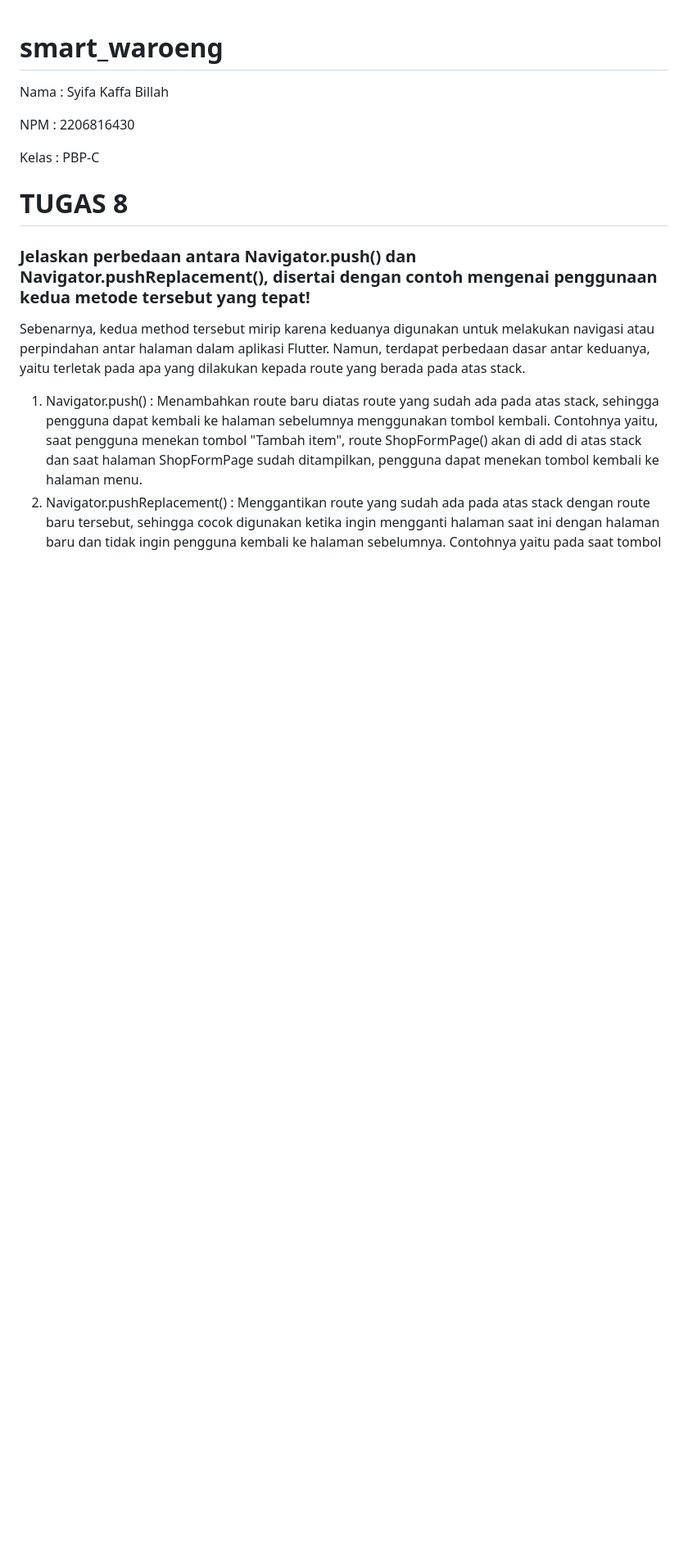
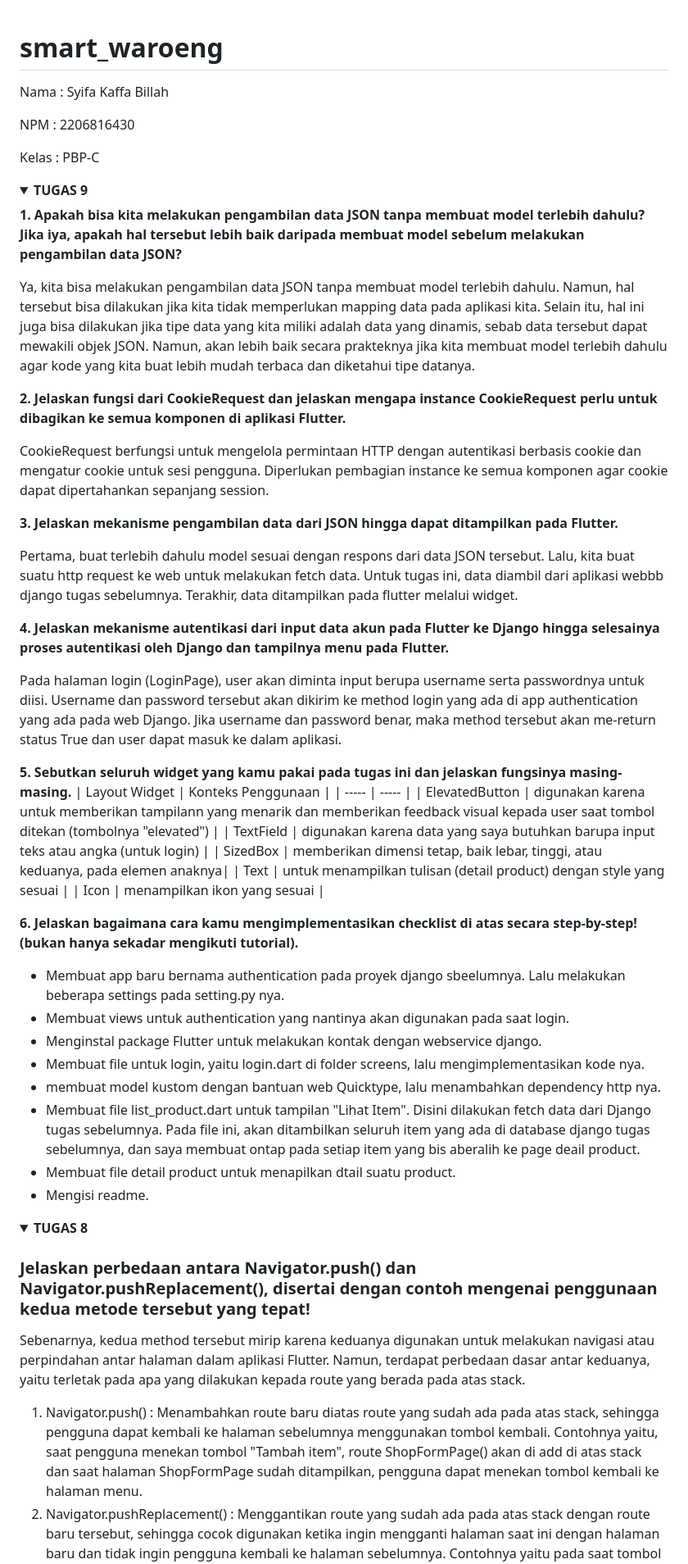
Before and after one commit to syifakaffa/smart_waroeng_mobile, a Markdown page: README.md, the part around one of its changes. Shown at 82% size. Rendered like a GitHub page; folded sections open; blank space fills up the shorter version.

Commit message:
Update README.md tugas 9

```diff
--- a/README.md
+++ b/README.md
@@ -6,7 +6,48 @@ NPM     : 2206816430
 
 Kelas   : PBP-C
 
-# TUGAS 8
+<details>
+<summary> <b> TUGAS 9 </b> </summary>
+
+**1. Apakah bisa kita melakukan pengambilan data JSON tanpa membuat model terlebih dahulu? Jika iya, apakah hal tersebut lebih baik daripada membuat model sebelum melakukan pengambilan data JSON?**
+
+Ya, kita bisa melakukan pengambilan data JSON tanpa membuat model terlebih dahulu. Namun, hal tersebut bisa dilakukan jika kita tidak memperlukan mapping data pada aplikasi kita. Selain itu, hal ini juga bisa dilakukan jika tipe data yang kita miliki adalah data yang dinamis, sebab data tersebut dapat mewakili objek JSON. Namun, akan lebih baik secara prakteknya jika kita membuat model terlebih dahulu agar kode yang kita buat lebih mudah terbaca dan diketahui tipe datanya.
+
+**2. Jelaskan fungsi dari CookieRequest dan jelaskan mengapa instance CookieRequest perlu untuk dibagikan ke semua komponen di aplikasi Flutter.**
+
+CookieRequest berfungsi untuk mengelola permintaan HTTP dengan autentikasi berbasis cookie dan mengatur cookie untuk sesi pengguna. Diperlukan pembagian instance ke semua komponen agar cookie dapat dipertahankan sepanjang session.
+
+**3. Jelaskan mekanisme pengambilan data dari JSON hingga dapat ditampilkan pada Flutter.**
+
+Pertama, buat terlebih dahulu model sesuai dengan respons dari data JSON tersebut. Lalu, kita buat suatu http request ke web untuk melakukan fetch data. Untuk tugas ini, data diambil dari aplikasi webbb django tugas sebelumnya. Terakhir, data ditampilkan pada flutter melalui widget.
+
+**4. Jelaskan mekanisme autentikasi dari input data akun pada Flutter ke Django hingga selesainya proses autentikasi oleh Django dan tampilnya menu pada Flutter.**
+
+Pada halaman login (LoginPage), user akan diminta input berupa username serta passwordnya untuk diisi. Username dan password  tersebut akan dikirim ke method login yang ada di app authentication yang ada pada web Django. Jika username dan password benar, maka method tersebut akan me-return status True dan user dapat masuk ke dalam aplikasi.
+
+**5. Sebutkan seluruh widget yang kamu pakai pada tugas ini dan jelaskan fungsinya masing-masing.**
+| Layout Widget | Konteks Penggunaan |
+| ----- | ----- |
+| ElevatedButton | digunakan karena untuk memberikan tampilann yang menarik dan memberikan feedback visual kepada user saat tombol ditekan (tombolnya "elevated") |
+| TextField | digunakan karena data yang saya butuhkan barupa input teks atau angka (untuk login) |
+| SizedBox | memberikan dimensi tetap, baik lebar, tinggi, atau keduanya, pada elemen anaknya|
+| Text | untuk menampilkan tulisan (detail product) dengan style yang sesuai |
+| Icon | menampilkan ikon yang sesuai |
+
+**6. Jelaskan bagaimana cara kamu mengimplementasikan checklist di atas secara step-by-step! (bukan hanya sekadar mengikuti tutorial).**
+- Membuat app baru bernama authentication pada proyek django sbeelumnya. Lalu melakukan beberapa settings pada setting.py nya.
+- Membuat views untuk authentication yang nantinya akan digunakan pada saat login.
+- Menginstal package Flutter untuk melakukan kontak dengan webservice django.
+- Membuat file untuk login, yaitu login.dart di folder screens, lalu mengimplementasikan kode nya.
+- membuat model kustom dengan bantuan web Quicktype, lalu menambahkan dependency http nya.
+- Membuat file list_product.dart untuk tampilan "Lihat Item". Disini dilakukan fetch data dari Django tugas sebelumnya. Pada file ini, akan ditambilkan seluruh item yang ada di database django tugas sebelumnya, dan saya membuat ontap pada setiap item yang bis aberalih ke page deail product.
+- Membuat file detail product untuk menapilkan dtail suatu product.
+- Mengisi readme.
+</details>
+
+<details>
+<summary> <b> TUGAS 8 </b> </summary>
+
 ### Jelaskan perbedaan antara Navigator.push() dan Navigator.pushReplacement(), disertai dengan contoh mengenai penggunaan kedua metode tersebut yang tepat!
 
 Sebenarnya, kedua method tersebut mirip karena keduanya digunakan untuk melakukan navigasi atau perpindahan antar halaman dalam aplikasi Flutter. Namun, terdapat perbedaan dasar antar keduanya, yaitu terletak pada apa yang dilakukan kepada route yang berada pada atas stack.
```
Also changed, not shown: other parts of README.md (+5 -1 lines).
